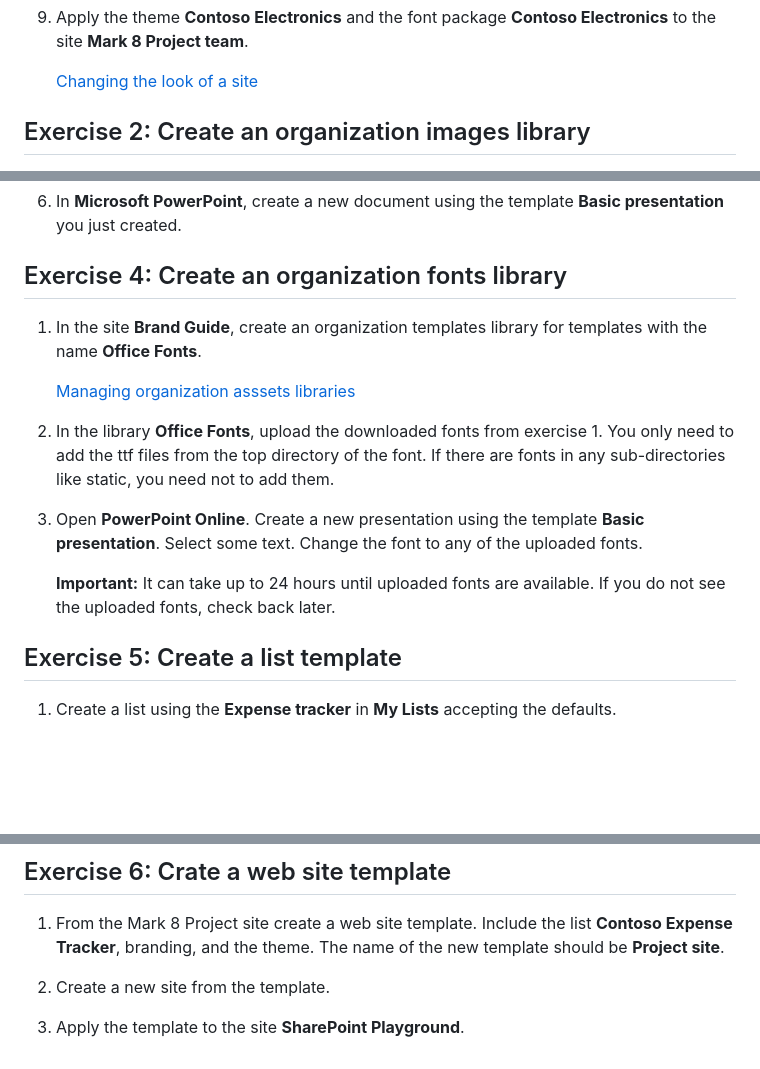
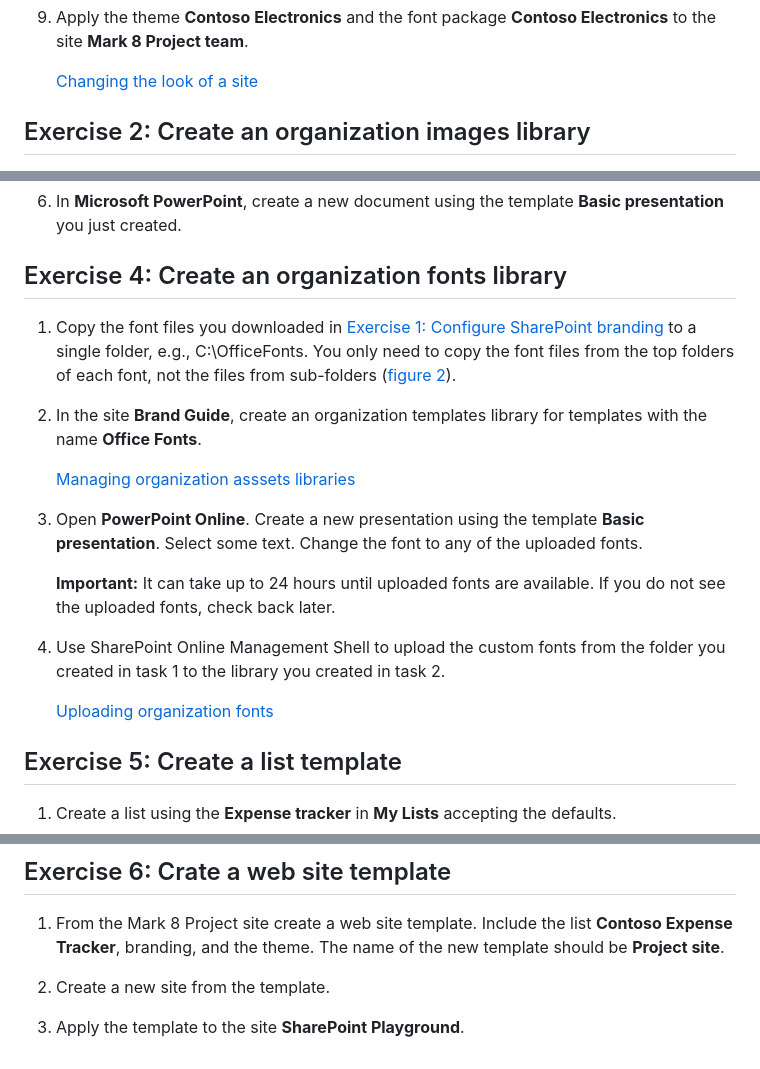
Before and after one commit to Easy-On/SPOnline, a Markdown page: Instructions/Labs/Branding and templates.md, 3 parts joined by grey strips. Drawn GitHub-style; blank space fills up the shorter version.

Commit message:
Fixes problem with organization fonts

```diff
--- a/Instructions/Labs/Branding and templates.md
+++ b/Instructions/Labs/Branding and templates.md
@@ -76,8 +76,6 @@ Contoso wants to use custom fonts and colors in SharePoint Online sites. Contoso
 
     [Changing the look of a site](../General/Chaning-the-look-of-a-site.md)
 
-[Figure 1]:../../images/Brand-center-in-settings.png
-
 ## Exercise 2: Create an organization images library
 
 1. In the site **Brand Guide**, create an organization assets library for images with the name **Organization images**.
@@ -107,15 +105,19 @@ Contoso wants to use custom fonts and colors in SharePoint Online sites. Contoso
 
 ## Exercise 4: Create an organization fonts library
 
+1. Copy the font files you downloaded in [Exercise 1: Configure SharePoint branding](#exercise-1-configure-sharepoint-branding) to a single folder, e.g., C:\OfficeFonts. You only need to copy the font files from the top folders of each font, not the files from sub-folders ([figure 2]).
+
 1. In the site **Brand Guide**, create an organization templates library for templates with the name **Office Fonts**.
 
     [Managing organization asssets libraries](../General/Managing-organization-assets-libraries.md)
 
-1. In the library **Office Fonts**, upload the downloaded fonts from exercise 1. You only need to add the ttf files from the top directory of the font. If there are fonts in any sub-directories like static, you need not to add them.
-
 1. Open **PowerPoint Online**. Create a new presentation using the template **Basic presentation**. Select some text. Change the font to any of the uploaded fonts.
 
     **Important:** It can take up to 24 hours until uploaded fonts are available. If you do not see the uploaded fonts, check back later.
+
+1. Use SharePoint Online Management Shell to upload the custom fonts from the folder you created in task 1 to the library you created in task 2.
+
+    [Uploading organization fonts](../General/Uploading-organization-fonts.md)
 
 ## Exercise 5: Create a list template
 
@@ -145,3 +147,6 @@ Contoso wants to use custom fonts and colors in SharePoint Online sites. Contoso
 
 1. Create a new site from the template.
 1. Apply the template to the site **SharePoint Playground**.
+
+[Figure 1]:../../images/Brand-center-in-settings.png
+[figure 2]: ../../images/local-officefonts-folder.png
```
Also changed, not shown: other parts of Instructions/Labs/Branding and templates.md (+1 -1 lines), Instructions/General/Uploading-organization-fonts.md (added, +30 -0 lines), images/local-officefonts-folder.png (added).
